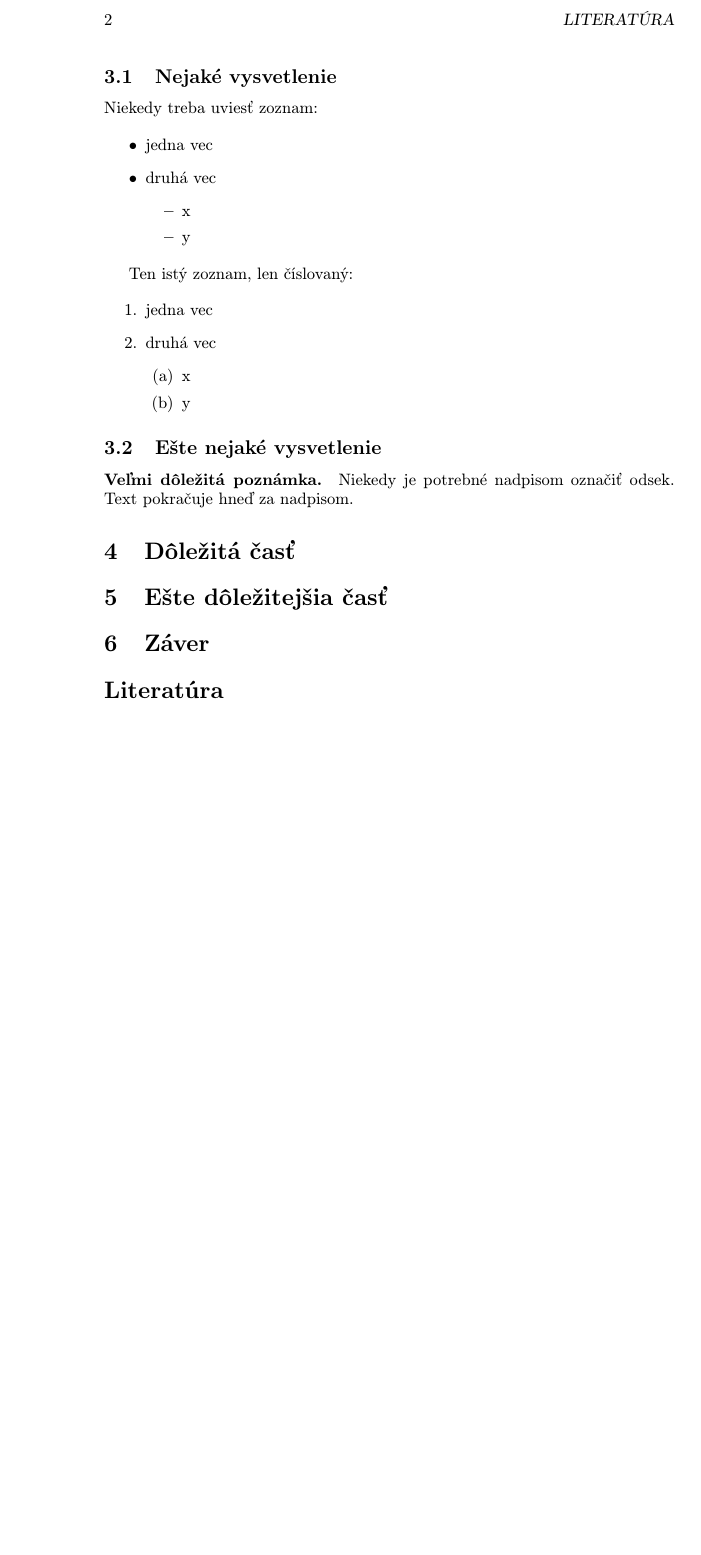
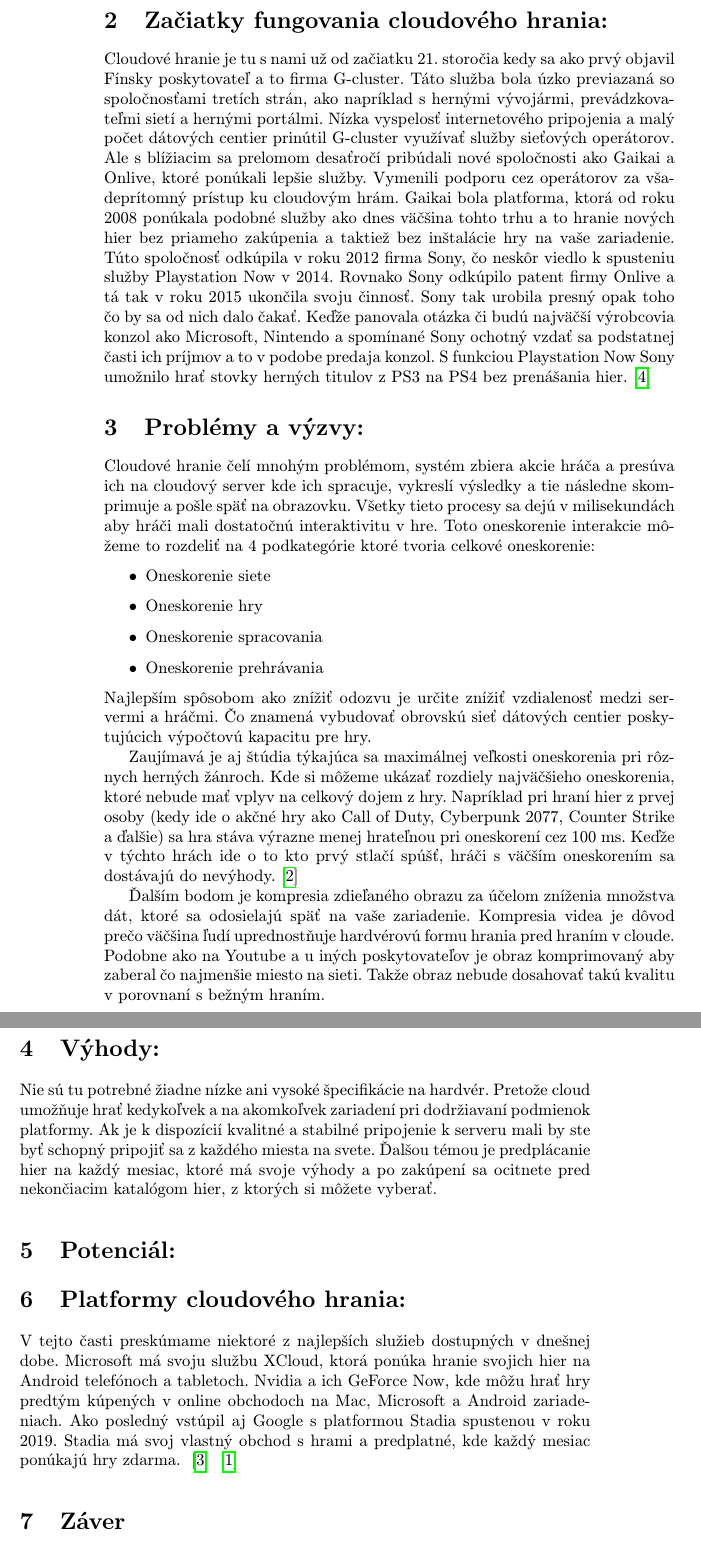
Before and after one commit to Samuelstuba/MIP, a LaTeX paper (clanok.tex): part of page 2 of 2 before the commit and two parts of pages 2 and 3 of 4 after it, the two joined at a grey line, cut at the place of the change, the shorter picture padded with empty space. Compiled offline with pdfLaTeX.

Commit message:
Update clanok.tex

```diff
--- a/clanok.tex
+++ b/clanok.tex
@@ -37,3 +38,5 @@
 
 
 
+\section{Začiatky fungovania cloudového hrania:}
+Cloudové hranie je tu s nami už od začiatku 21. storočia kedy sa ako prvý objavil Fínsky poskytovateľ a to firma G-cluster. Táto služba bola úzko previazaná so spoločnosťami tretích strán, ako napríklad s hernými vývojármi, prevádzkovateľmi sietí a hernými portálmi. Nízka vyspelosť internetového pripojenia a malý počet dátových centier prinútil G-cluster využívať služby sieťových operátorov. Ale s blížiacim sa prelomom desaťročí pribúdali nové spoločnosti ako Gaikai a Onlive, ktoré ponúkali lepšie služby. Vymenili podporu cez operátorov za všadeprítomný prístup ku cloudovým hrám. Gaikai bola platforma, ktorá od roku 2008 ponúkala podobné služby ako dnes väčšina tohto trhu a to hranie nových hier bez priameho zakúpenia a taktiež bez inštalácie hry na vaše zariadenie. Túto spoločnosť odkúpila v roku 2012 firma Sony, čo neskôr viedlo k spusteniu služby Playstation Now v 2014. Rovnako Sony odkúpilo patent firmy Onlive a tá tak v roku 2015 ukončila svoju činnosť. Sony tak urobila presný opak toho čo by sa od nich dalo čakať. Keďže panovala otázka či budú najväčší výrobcovia konzol ako Microsoft, Nintendo a spomínané Sony ochotný vzdať sa podstatnej časti ich príjmov a to v podobe predaja konzol. S funkciou Playstation Now Sony umožnilo hrať stovky herných titulov z PS3 na PS4 bez prenášania hier.~\cite{2}
@@ -41,3 +43,24 @@
 
-Motivujte čitateľa a vysvetlite, o čom píšete. Úvod sa väčšinou nedelí na časti.
+\section{Problémy a výzvy:}
+Cloudové hranie čelí mnohým problémom, systém zbiera akcie hráča a presúva ich na cloudový server kde ich spracuje, vykreslí výsledky a tie následne skomprimuje a pošle späť na obrazovku. Všetky tieto procesy sa dejú v milisekundách aby hráči mali dostatočnú interaktivitu v hre. Toto oneskorenie interakcie môžeme to rozdeliť na 4 podkategórie ktoré tvoria celkové oneskorenie:
 
+\begin{itemize}
+\item Oneskorenie siete
+\item Oneskorenie hry
+\item Oneskorenie spracovania
+\item Oneskorenie prehrávania
+\end{itemize}
+Najlepším spôsobom ako znížiť odozvu je určite znížiť vzdialenosť medzi servermi a hráčmi. Čo znamená vybudovať obrovskú sieť dátových centier poskytujúcich výpočtovú kapacitu pre hry.
+
+Zaujímavá je aj štúdia týkajúca sa maximálnej veľkosti oneskorenia pri rôznych herných žánroch. Kde si môžeme ukázať rozdiely najväčšieho oneskorenia, ktoré nebude mať vplyv na celkový dojem z hry. Napríklad pri hraní hier z prvej osoby (kedy ide o akčné hry ako Call of Duty, Cyberpunk 2077, Counter Strike a ďalšie) sa hra stáva výrazne menej hrateľnou pri oneskorení cez 100 ms. Keďže v týchto hrách ide o to kto prvý stlačí spúšť, hráči s väčším oneskorením sa dostávajú do nevýhody.~\cite{5}
+
+Ďalším bodom je kompresia zdieľaného obrazu za účelom zníženia množstva dát, ktoré sa odosielajú späť na vaše zariadenie. Kompresia videa je dôvod prečo väčšina ľudí uprednostňuje hardvérovú formu hrania pred hraním v cloude. Podobne ako na Youtube a u iných poskytovateľov je obraz komprimovaný aby zaberal čo najmenšie miesto na sieti. Takže obraz nebude dosahovať takú kvalitu v porovnaní s bežným hraním.
+\section{Výhody:}
+Nie sú tu potrebné žiadne nízke ani vysoké špecifikácie na hardvér. Pretože cloud umožňuje hrať kedykoľvek a na akomkoľvek zariadení pri dodržiavaní podmienok platformy. Ak je k dispozícií kvalitné a stabilné pripojenie k serveru mali by ste byť schopný pripojiť sa z každého miesta na svete. Ďalšou témou je predplácanie hier na každý mesiac, ktoré má svoje výhody a po zakúpení sa ocitnete pred nekončiacim katalógom hier, z ktorých si môžete vyberať.
+
+\section{Potenciál:}
+
+\section{Platformy cloudového hrania:}
+V tejto časti preskúmame niektoré z najlepších služieb dostupných v dnešnej dobe. Microsoft má svoju službu XCloud, ktorá ponúka hranie svojich hier na Android telefónoch a tabletoch. Nvidia a ich GeForce Now, kde môžu hrať hry predtým kúpených v online obchodoch na Mac, Microsoft a Android zariadeniach. Ako posledný vstúpil aj Google s platformou Stadia spustenou v roku 2019. Stadia má svoj vlastný obchod s hrami a predplatné, kde každý mesiac ponúkajú hry zdarma. ~\cite{3} ~\cite{6}
+
+\section{Záver}
@@ -72,53 +70,3 @@ Môže sa zdať, že problém vlastne nejestvuje\cite{Coplien:MPD}, ale bolo dok
-\subsection{Nejaké vysvetlenie} \label{ina:nejake}
-
-Niekedy treba uviesť zoznam:
-
-\begin{itemize}
-\item jedna vec
-\item druhá vec
-	\begin{itemize}
-	\item x
-	\item y
-	\end{itemize}
-\end{itemize}
-
-Ten istý zoznam, len číslovaný:
-
-\begin{enumerate}
-\item jedna vec
-\item druhá vec
-	\begin{enumerate}
-	\item x
-	\item y
-	\end{enumerate}
-\end{enumerate}
-
-
-\subsection{Ešte nejaké vysvetlenie} \label{ina:este}
-
-\paragraph{Veľmi dôležitá poznámka.}
-Niekedy je potrebné nadpisom označiť odsek. Text pokračuje hneď za nadpisom.
-
-
-
-\section{Dôležitá časť} \label{dolezita}
-
-
-
-
-\section{Ešte dôležitejšia časť} \label{dolezitejsia}
-
-
-
-
-\section{Záver} \label{zaver} % prípadne iný variant názvu
-
-
-
-%\acknowledgement{Ak niekomu chcete poďakovať\ldots}
-
-
-% týmto sa generuje zoznam literatúry z obsahu súboru literatura.bib podľa toho, na čo sa v článku odkazujete
-\bibliography{literatura}
-\bibliographystyle{plain} % prípadne alpha, abbrv alebo hociktorý iný
+\bibliography{literatura.bib}
+\bibliographystyle{plain}
 \end{document}
```
Also changed, not shown: clanok.tex (51 more changed lines).
